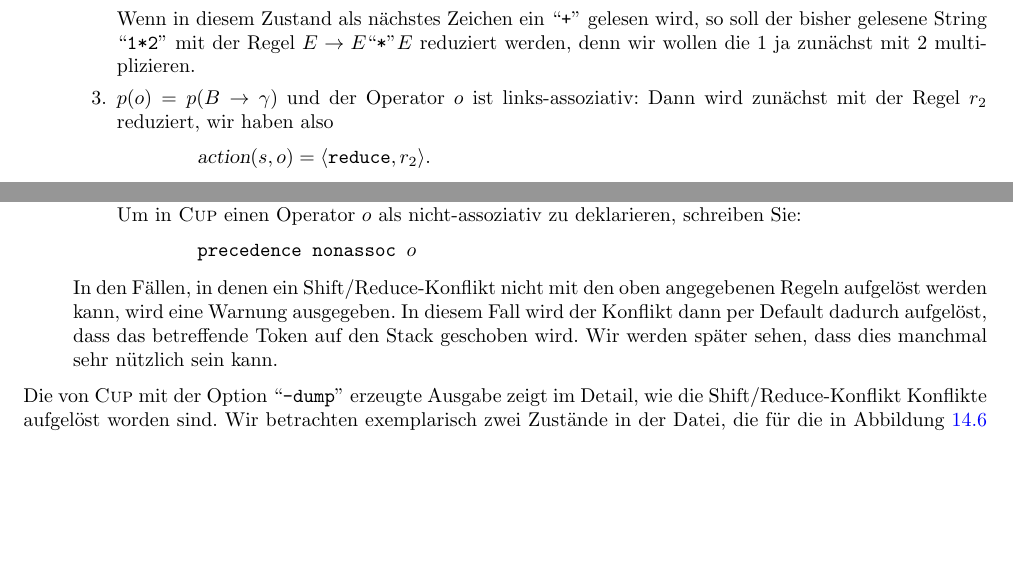
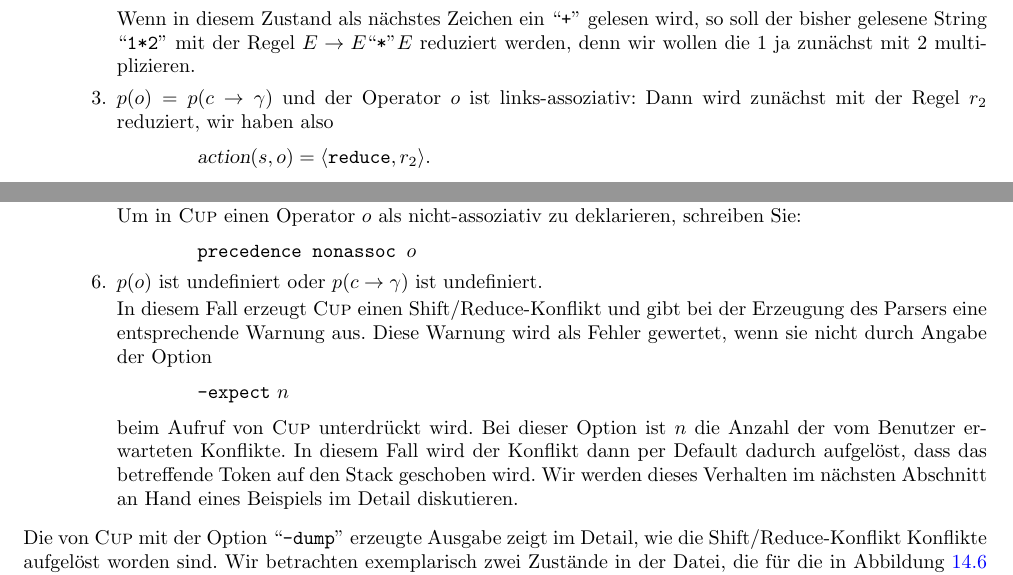
Before and after one commit to karlstroetmann/Formal-Languages, a LaTeX thesis (Lecture-Notes/formal-languages.tex, which reads Lecture-Notes/cup.tex): two parts of pages 230 and 231 of 305, joined at a grey line, cut so that both start at the same text, the shorter picture padded with empty space. Compiled offline with pdfLaTeX; the source files are stored in an older character set and shown here as Unicode.

Commit message:
small rewrites

```diff
--- a/Lecture-Notes/cup.tex
+++ b/Lecture-Notes/cup.tex
@@ -830,7 +830,7 @@ Wie erläutern nun, wie diese Bindungsstärken benutzt werden, um Shift/Reduce-K
             der bisher gelesene String ``\texttt{1*2}''  mit der Regel
             $E \rightarrow E \squoted{*} E$ reduziert werden, denn wir wollen die 1 ja zunächst mit 2
             multiplizieren.
-      \item $p(o) = p(B \rightarrow \gamma)$ und der Operator $o$ ist links-assoziativ:
+      \item $p(o) = p(c \rightarrow \gamma)$ und der Operator $o$ ist links-assoziativ:
             Dann wird zunächst mit der Regel $r_2$ reduziert, wir haben
             also
             \\[0.2cm]
@@ -868,7 +868,7 @@ Wie erläutern nun, wie diese Bindungsstärken benutzt werden, um Shift/Reduce-K
             der bisher gelesene String ``\texttt{1-2}'' mit der Regel
             $E \rightarrow E \squoted{-} E$ reduziert werden, denn wir wollen von der Zahl 1 ja
             zunächst die Zahl 2 subtrahieren.
-      \item $p(o) = p(B \rightarrow \gamma)$ und der Operator $o$ ist rechts--assoziativ:
+      \item $p(o) = p(c \rightarrow \gamma)$ und der Operator $o$ ist rechts--assoziativ:
             In diesem Fall wird $o$ auf den
             Stack geschoben:
             \\[0.2cm]
@@ -932,11 +932,22 @@ Wie erläutern nun, wie diese Bindungsstärken benutzt werden, um Shift/Reduce-K
             \\[0.2cm]
             \hspace*{1.3cm}
             \texttt{precedence nonassoc $o$}
+      \item $p(o)$ ist undefiniert oder $p(c \rightarrow \gamma)$ ist undefiniert.
+
+            In diesem Fall erzeugt \textsc{Cup} einen Shift/Reduce-Konflikt und gibt bei der
+            Erzeugung des Parsers eine entsprechende Warnung aus.  Diese Warnung wird als Fehler
+            gewertet,  wenn sie nicht durch Angabe der Option
+            \\[0.2cm]
+            \hspace*{1.3cm}
+            \texttt{-expect} $n$
+            \\[0.2cm]
+            beim Aufruf von \textsc{Cup} unterdrückt wird.  Bei dieser Option ist $n$ die Anzahl der
+            vom Benutzer erwarteten Konflikte. In diesem Fall wird der Konflikt dann per Default
+            dadurch aufgelöst,  dass das betreffende Token auf den Stack geschoben wird.
+            Wir werden dieses Verhalten im nächsten Abschnitt an Hand eines Beispiels im Detail
+            diskutieren.
       \end{enumerate}
-      In den Fällen, in denen ein Shift/Reduce-Konflikt nicht mit den oben angegebenen Regeln aufgelöst
-      werden kann, wird eine Warnung ausgegeben.  In diesem Fall wird der Konflikt dann per Default
-      dadurch aufgelöst,  dass das betreffende Token auf den Stack geschoben wird.
-      Wir werden später sehen, dass dies manchmal sehr nützlich sein kann.
+
 \end{enumerate}
 Die von \textsc{Cup} mit der Option ``\texttt{-dump}'' erzeugte Ausgabe zeigt im Detail, wie die
 Shift/Reduce-Konflikt Konflikte aufgelöst worden sind.  Wir betrachten exemplarisch zwei Zustände in
```
Also changed, not shown: Lecture-Notes/cup.tex (14 more changed lines).
